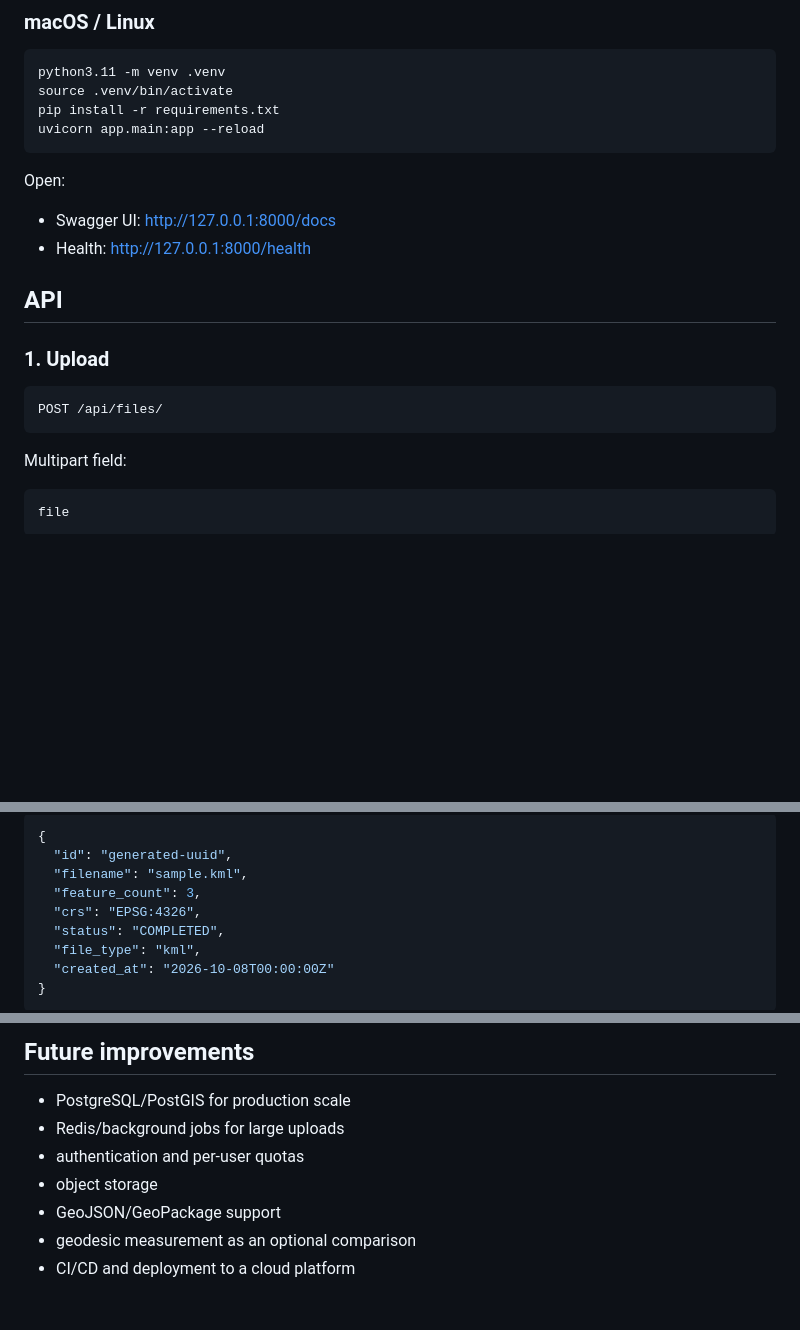
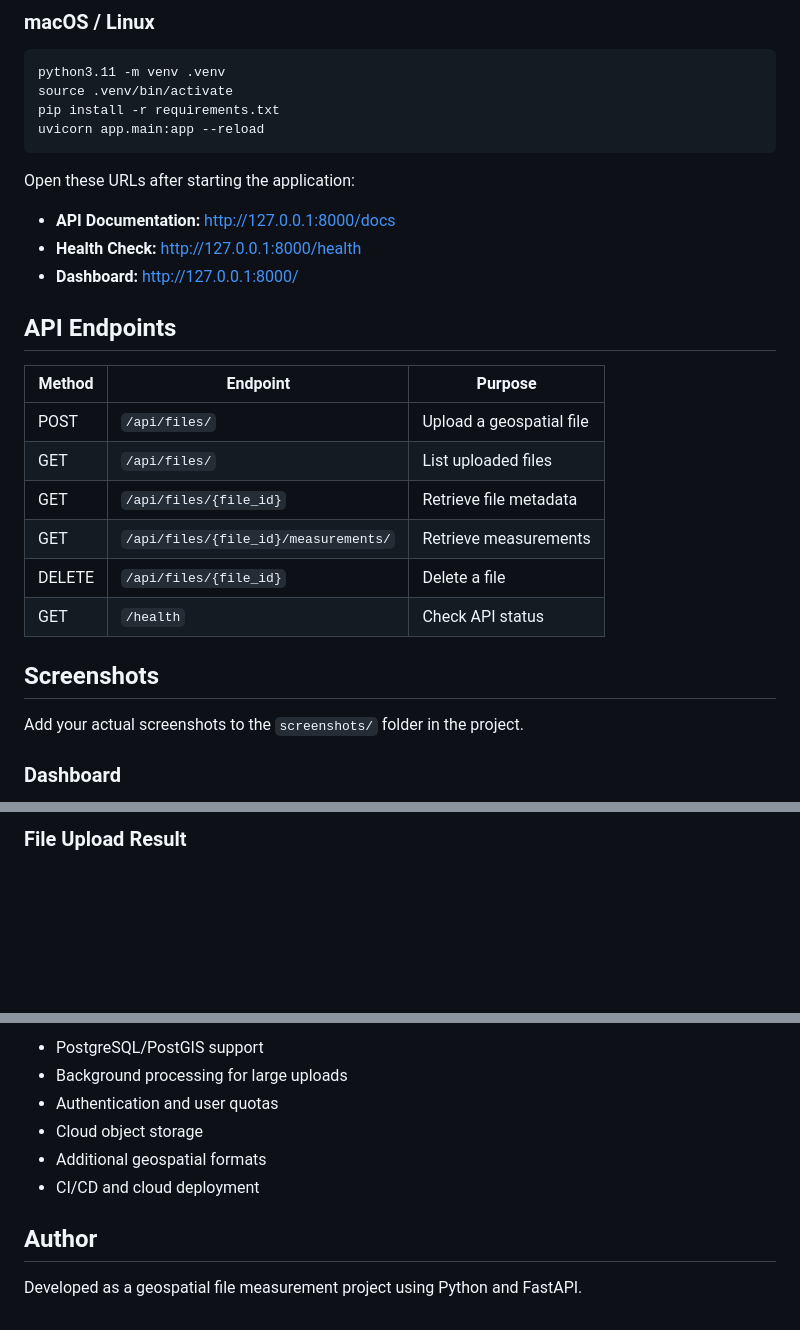
Before and after one commit to Peddapalemnandini/geospatial-file-measurement-api, a Markdown page: README.md, 3 parts joined by grey strips. Drawn GitHub-style; blank space fills up the shorter version.

````diff
--- a/README.md
+++ b/README.md
@@ -74,22 +80,26 @@ pip install -r requirements.txt
 uvicorn app.main:app --reload
 ```
 
-Open:
+Open these URLs after starting the application:
 
-- Swagger UI: http://127.0.0.1:8000/docs
-- Health: http://127.0.0.1:8000/health
+- **API Documentation:** http://127.0.0.1:8000/docs
+- **Health Check:** http://127.0.0.1:8000/health
+- **Dashboard:** http://127.0.0.1:8000/
 
-## API
+## API Endpoints
 
-### 1. Upload
+| Method | Endpoint | Purpose |
+|---|---|---|
+| POST | `/api/files/` | Upload a geospatial file |
+| GET | `/api/files/` | List uploaded files |
+| GET | `/api/files/{file_id}` | Retrieve file metadata |
+| GET | `/api/files/{file_id}/measurements/` | Retrieve measurements |
+| DELETE | `/api/files/{file_id}` | Delete a file |
+| GET | `/health` | Check API status |
 
-```http
-POST /api/files/
-```
+## Screenshots
 
-Multipart field:
+Add your actual screenshots to the `screenshots/` folder in the project.
 
-```text
-file
-```
+### Dashboard
 
@@ -105,13 +111,3 @@ Example response:
 
-```json
-{
-  "id": "generated-uuid",
-  "filename": "sample.kml",
-  "feature_count": 3,
-  "crs": "EPSG:4326",
-  "status": "COMPLETED",
-  "file_type": "kml",
-  "created_at": "2026-10-08T00:00:00Z"
-}
-```
+### File Upload Result
 
@@ -212,10 +151,11 @@ Use `samples/sample.kml`.
 
-## Future improvements
+- PostgreSQL/PostGIS support
+- Background processing for large uploads
+- Authentication and user quotas
+- Cloud object storage
+- Additional geospatial formats
+- CI/CD and cloud deployment
 
-- PostgreSQL/PostGIS for production scale
-- Redis/background jobs for large uploads
-- authentication and per-user quotas
-- object storage
-- GeoJSON/GeoPackage support
-- geodesic measurement as an optional comparison
-- CI/CD and deployment to a cloud platform
+## Author
+
+Developed as a geospatial file measurement project using Python and FastAPI.
````
Also changed, not shown: other parts of README.md (+54 -109 lines).
